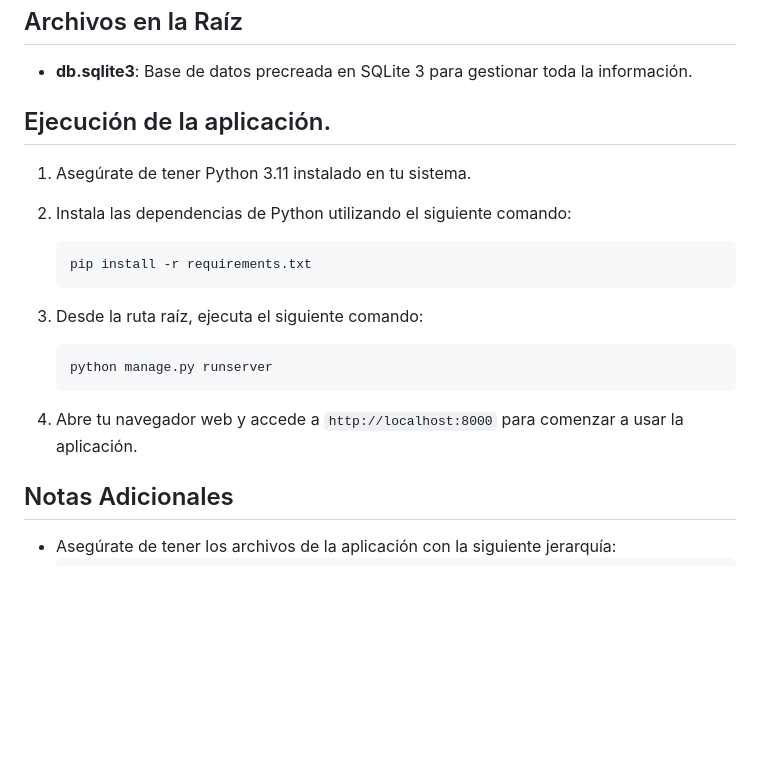
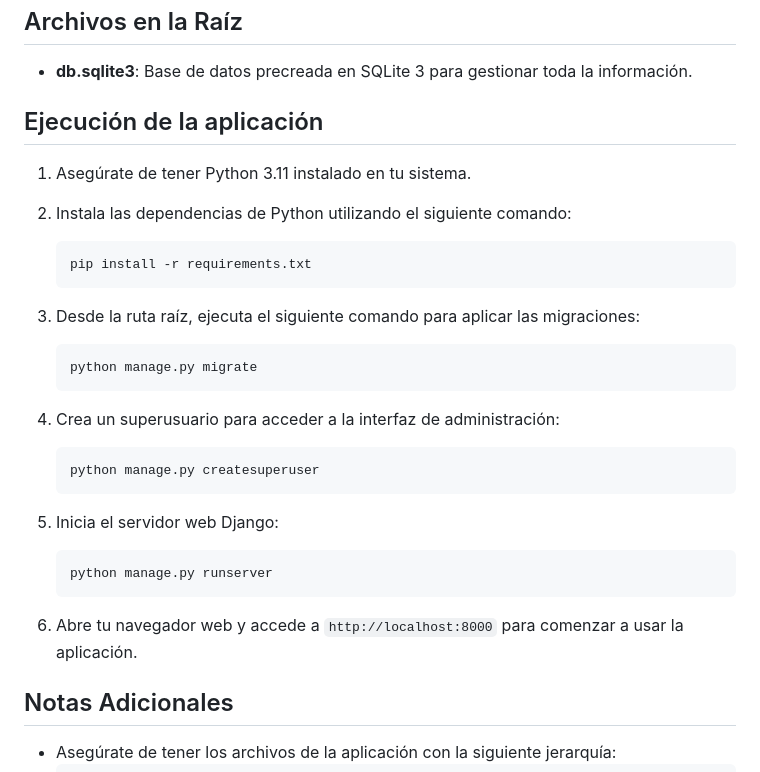
Before and after one commit to DTCarlox77/Network, a Markdown page: README.md, the part around the change. Rendered like a GitHub page; blank space fills up the shorter version.

Commit message:
Actualización 1.1

````diff
--- a/README.md
+++ b/README.md
@@ -95,7 +95,7 @@ Bienvenido a Network, una red social dinámica y moderna diseñada para conectar
 
 - **db.sqlite3**: Base de datos precreada en SQLite 3 para gestionar toda la información.
 
-## Ejecución de la aplicación.
+## Ejecución de la aplicación
 
 1. Asegúrate de tener Python 3.11 instalado en tu sistema.
 
@@ -105,13 +105,25 @@ Bienvenido a Network, una red social dinámica y moderna diseñada para conectar
    pip install -r requirements.txt
    ```
 
-3. Desde la ruta raíz, ejecuta el siguiente comando:
+3. Desde la ruta raíz, ejecuta el siguiente comando para aplicar las migraciones:
+
+   ```
+   python manage.py migrate
+   ```
+
+4. Crea un superusuario para acceder a la interfaz de administración:
+
+   ```
+   python manage.py createsuperuser
+   ```
+
+5. Inicia el servidor web Django:
 
    ```
    python manage.py runserver
    ```
 
-4. Abre tu navegador web y accede a `http://localhost:8000` para comenzar a usar la aplicación.
+6. Abre tu navegador web y accede a `http://localhost:8000` para comenzar a usar la aplicación.
 
 ## Notas Adicionales
 
````
